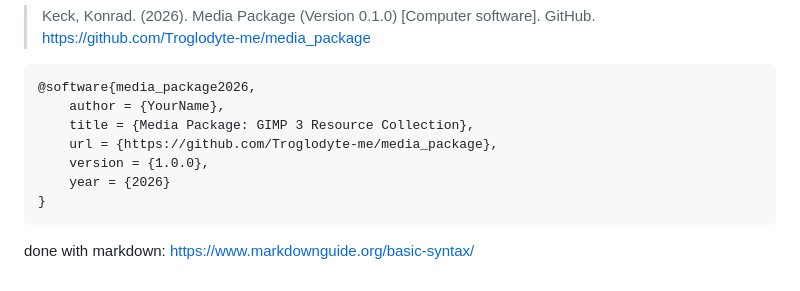
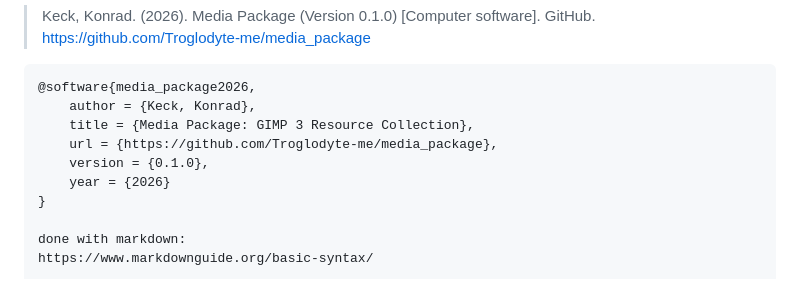
Before and after one commit to Troglodyte-me/media_package, a Markdown page: README.md, the part around the change. GitHub-like rendering.

Commit message:
Update README.md
Co-authored-by: sourcery-ai[bot] <58596630+sourcery-ai[bot]@users.noreply.github.com>

````diff
--- a/README.md
+++ b/README.md
@@ -57,13 +57,12 @@ Please cite like this: APA
 
 ``` bibtex
 @software{media_package2026,
-    author = {YourName},
+    author = {Keck, Konrad},
     title = {Media Package: GIMP 3 Resource Collection},
     url = {https://github.com/Troglodyte-me/media_package},
-    version = {1.0.0},
+    version = {0.1.0},
     year = {2026}
 }
-```
 
 done with markdown:
 https://www.markdownguide.org/basic-syntax/
````
